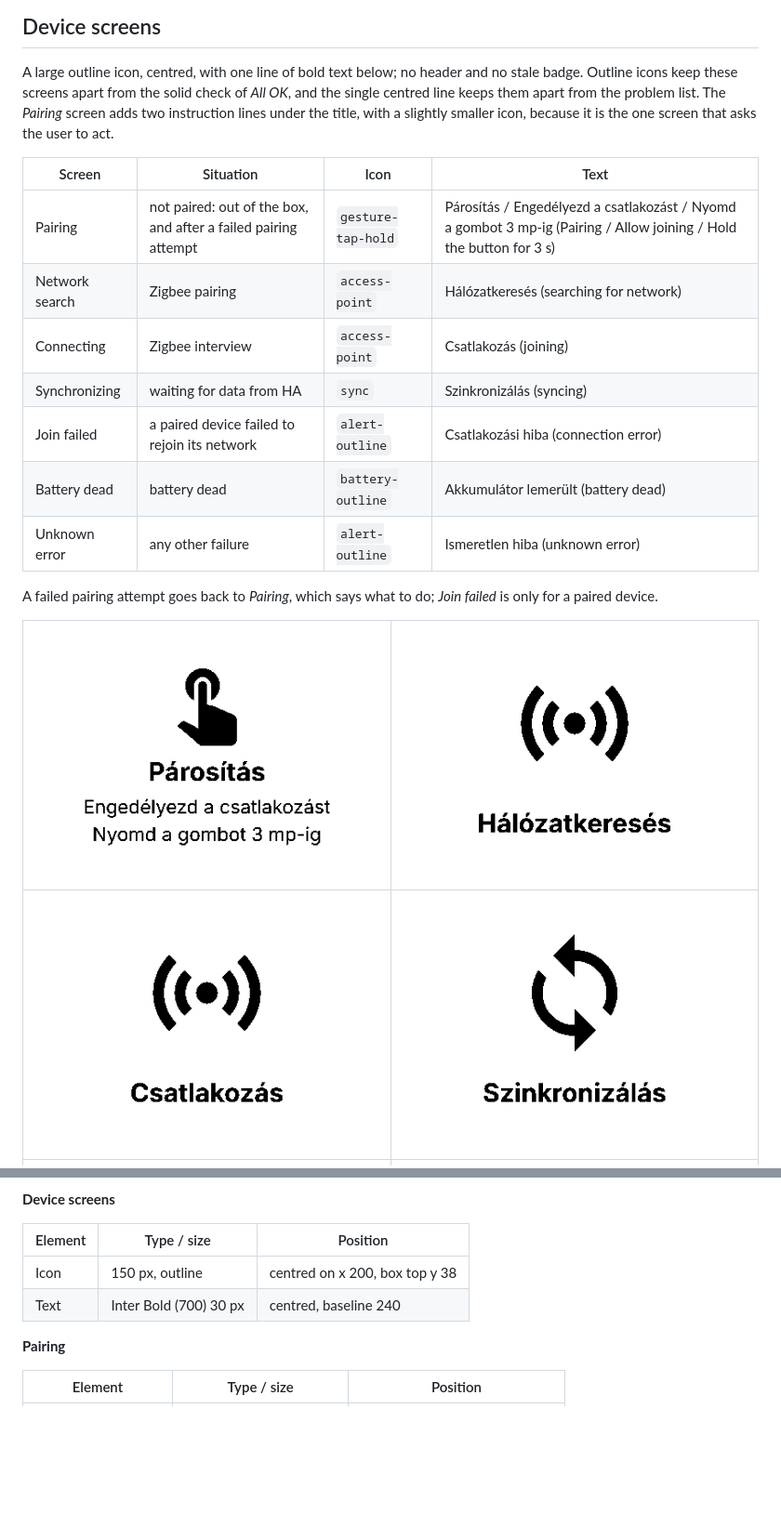
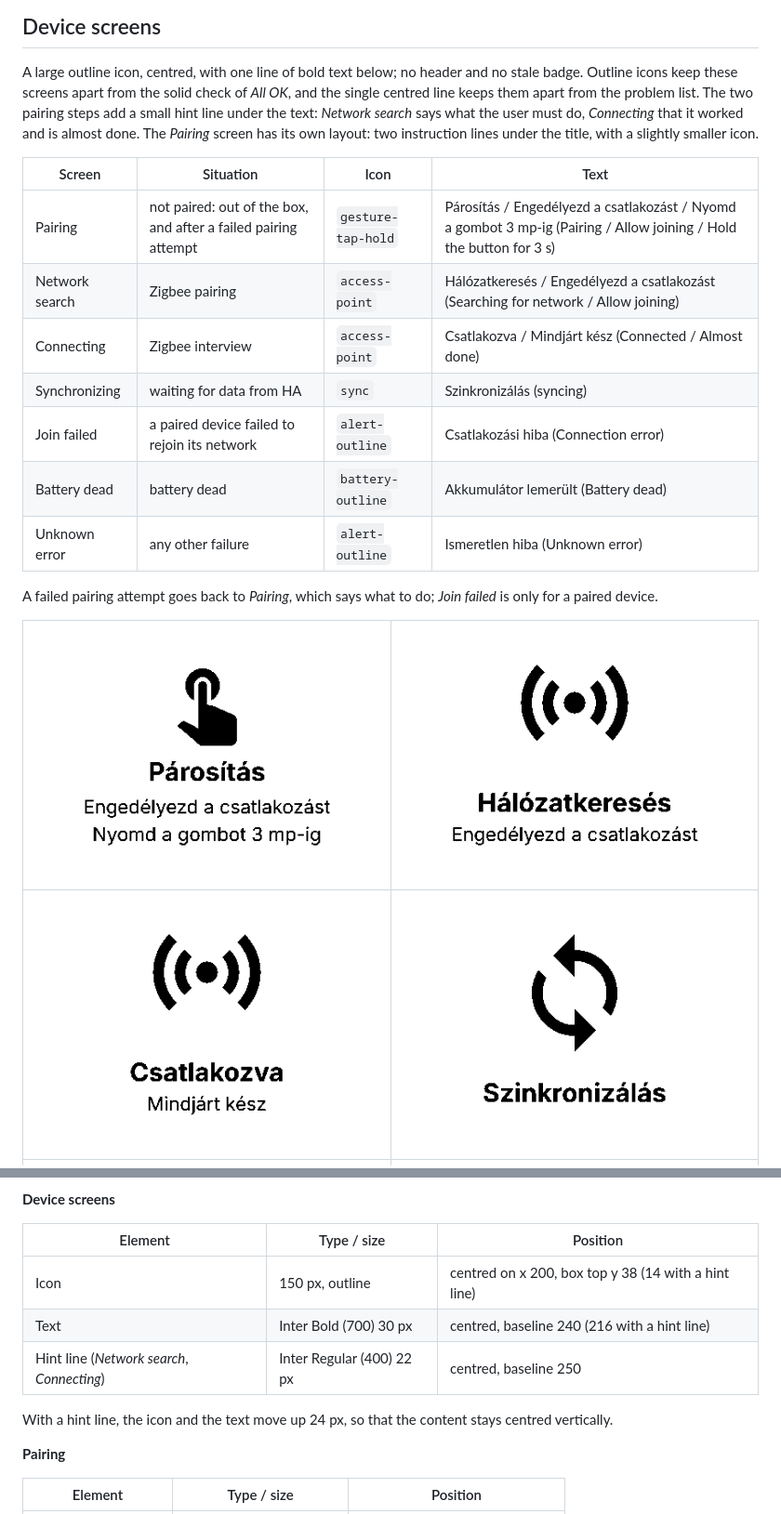
Before and after one commit to vgabor99/greenlight, a Markdown page: docs/uispec/ui-spec.md, 2 parts joined by grey strips. Shown at 93% size. Rendered like a GitHub page; pictures changed too: docs/uispec/mockups/joining.png, docs/uispec/mockups/searching.png; blank space fills up the shorter version.

Commit message:
Tell the user what to do while pairing and that the join worked
Co-Authored-By: Claude Opus 5.5 <noreply@anthropic.com>

```diff
--- a/docs/uispec/ui-spec.md
+++ b/docs/uispec/ui-spec.md
@@ -82,18 +82,19 @@ no badge.
 
 A large outline icon, centred, with one line of bold text below; no header and no stale badge. Outline icons keep
 these screens apart from the solid check of *All OK*, and the single centred line keeps them apart from the problem
-list. The *Pairing* screen adds two instruction lines under the title, with a slightly smaller icon, because it is
-the one screen that asks the user to act.
+list. The two pairing steps add a small hint line under the text: *Network search* says what the user must do,
+*Connecting* that it worked and is almost done. The *Pairing* screen has its own layout: two instruction lines
+under the title, with a slightly smaller icon.
 
 | Screen | Situation | Icon | Text |
 |---|---|---|---|
 | Pairing | not paired: out of the box, and after a failed pairing attempt | `gesture-tap-hold` | Párosítás / Engedélyezd a csatlakozást / Nyomd a gombot 3 mp-ig (Pairing / Allow joining / Hold the button for 3 s) |
-| Network search | Zigbee pairing | `access-point` | Hálózatkeresés (searching for network) |
-| Connecting | Zigbee interview | `access-point` | Csatlakozás (joining) |
+| Network search | Zigbee pairing | `access-point` | Hálózatkeresés / Engedélyezd a csatlakozást (Searching for network / Allow joining) |
+| Connecting | Zigbee interview | `access-point` | Csatlakozva / Mindjárt kész (Connected / Almost done) |
 | Synchronizing | waiting for data from HA | `sync` | Szinkronizálás (syncing) |
-| Join failed | a paired device failed to rejoin its network | `alert-outline` | Csatlakozási hiba (connection error) |
-| Battery dead | battery dead | `battery-outline` | Akkumulátor lemerült (battery dead) |
-| Unknown error | any other failure | `alert-outline` | Ismeretlen hiba (unknown error) |
+| Join failed | a paired device failed to rejoin its network | `alert-outline` | Csatlakozási hiba (Connection error) |
+| Battery dead | battery dead | `battery-outline` | Akkumulátor lemerült (Battery dead) |
+| Unknown error | any other failure | `alert-outline` | Ismeretlen hiba (Unknown error) |
 
 A failed pairing attempt goes back to *Pairing*, which says what to do; *Join failed* is only for a paired device.
 
@@ -140,8 +141,11 @@ Material Design Icons 7.4.47.
 
 | Element | Type / size | Position |
 |---|---|---|
-| Icon | 150 px, outline | centred on x 200, box top y 38 |
-| Text | Inter Bold (700) 30 px | centred, baseline 240 |
+| Icon | 150 px, outline | centred on x 200, box top y 38 (14 with a hint line) |
+| Text | Inter Bold (700) 30 px | centred, baseline 240 (216 with a hint line) |
+| Hint line (*Network search*, *Connecting*) | Inter Regular (400) 22 px | centred, baseline 250 |
+
+With a hint line, the icon and the text move up 24 px, so that the content stays centred vertically.
 
 **Pairing**
 
```
Also changed, not shown: docs/display.md (+2 -2 lines), 5 other files.
